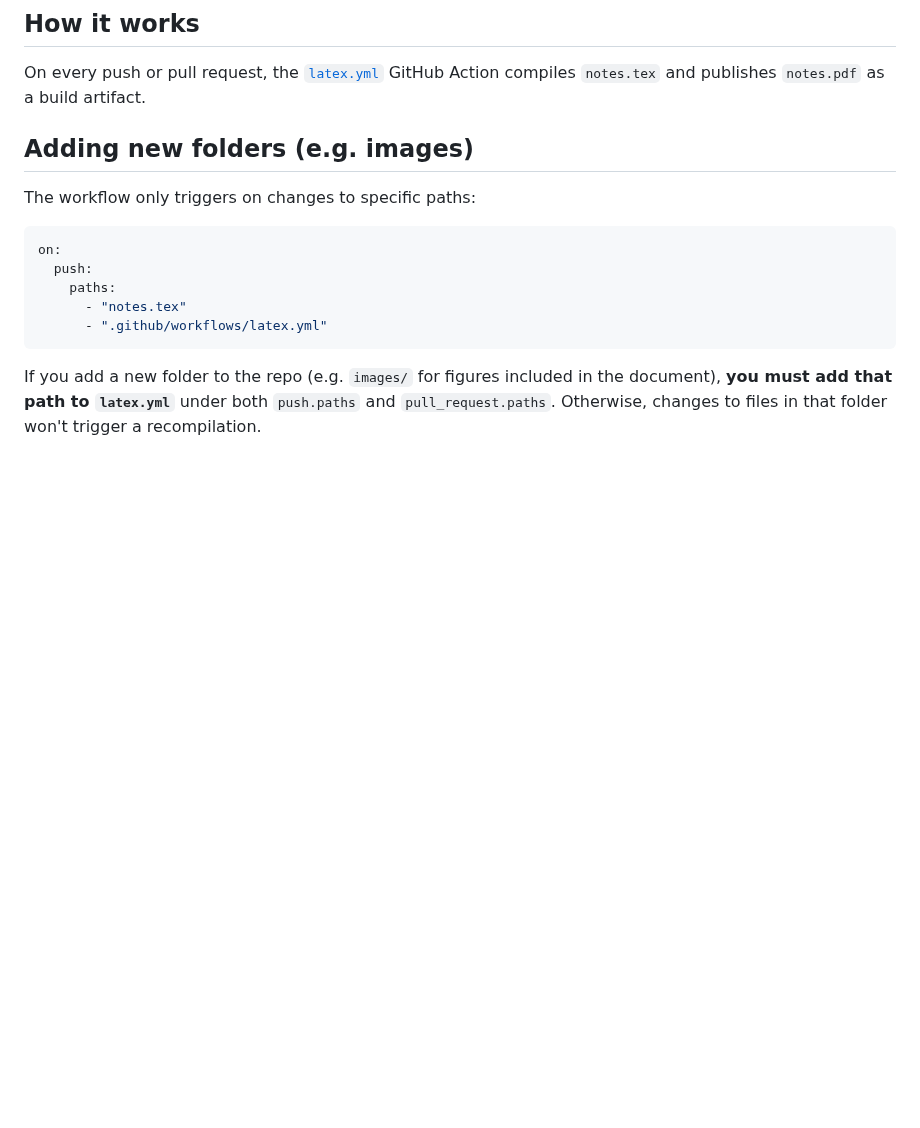
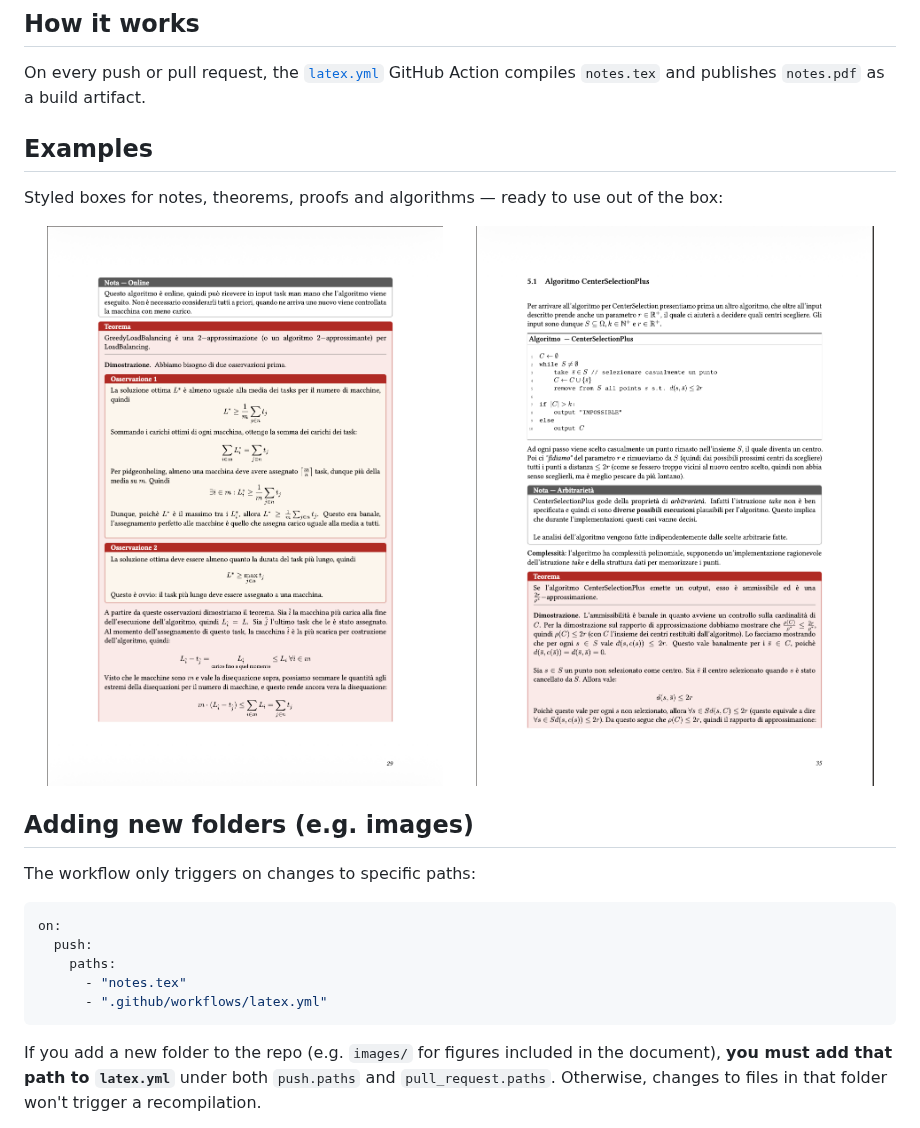
Before and after one commit to fedeRizzi04/latex-notes-template, a Markdown page: README.md, the part around one of its changes. GitHub-like rendering; pictures changed too: assets/img1.png (added), assets/img2.png (added); blank space fills up the shorter version.

Commit message:
added examples in readme

```diff
--- a/README.md
+++ b/README.md
@@ -5,6 +8,16 @@ A minimal LaTeX template for lecture/course notes (`notes.tex`), built with `scr
 ## How it works
 
 On every push or pull request, the [`latex.yml`](.github/workflows/latex.yml) GitHub Action compiles `notes.tex` and publishes `notes.pdf` as a build artifact.
+
+## Examples
+
+Styled boxes for notes, theorems, proofs and algorithms — ready to use out of the box:
+
+<p align="center">
+  <img src="assets/img1.png" width="47%" alt="Example page: note and theorem boxes"/>
+  &nbsp;&nbsp;
+  <img src="assets/img2.png" width="47%" alt="Example page: algorithm and theorem boxes"/>
+</p>
 
 ## Adding new folders (e.g. images)
 
```
Also changed, not shown: other parts of README.md (+3 -0 lines), 1 other file.
